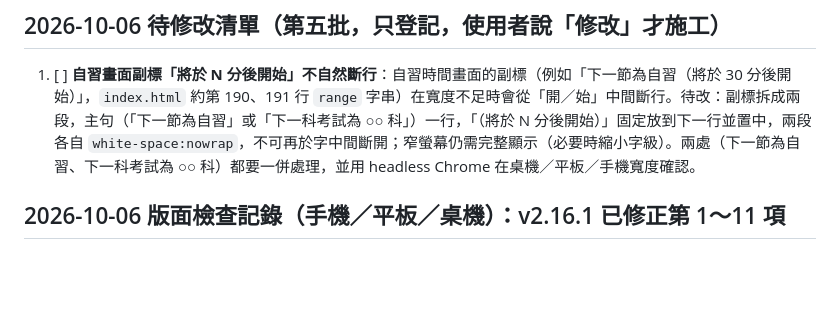
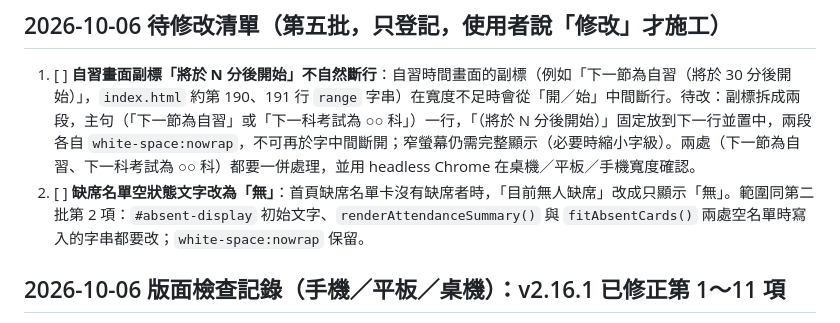
Before and after one commit to derliang/exam-helper-clock, a Markdown page: TODO.md, the part around the change. Rendered like a GitHub page; blank space fills up the shorter version.

Commit message:
TODO：登記缺席名單空狀態改為「無」
Co-Authored-By: Claude Sonnet 5.5 <noreply@anthropic.com>

```diff
--- a/TODO.md
+++ b/TODO.md
@@ -3,6 +3,7 @@
 ## 2026-10-06 待修改清單（第五批，只登記，使用者說「修改」才施工）
 
 1. [ ] **自習畫面副標「將於 N 分後開始」不自然斷行**：自習時間畫面的副標（例如「下一節為自習（將於 30 分後開始）」，`index.html` 約第 190、191 行 `range` 字串）在寬度不足時會從「開／始」中間斷行。待改：副標拆成兩段，主句（「下一節為自習」或「下一科考試為 ○○ 科」）一行，「（將於 N 分後開始）」固定放到下一行並置中，兩段各自 `white-space:nowrap`，不可再於字中間斷開；窄螢幕仍需完整顯示（必要時縮小字級）。兩處（下一節為自習、下一科考試為 ○○ 科）都要一併處理，並用 headless Chrome 在桌機／平板／手機寬度確認。
+2. [ ] **缺席名單空狀態文字改為「無」**：首頁缺席名單卡沒有缺席者時，「目前無人缺席」改成只顯示「無」。範圍同第二批第 2 項：`#absent-display` 初始文字、`renderAttendanceSummary()` 與 `fitAbsentCards()` 兩處空名單時寫入的字串都要改；`white-space:nowrap` 保留。
 
 ## 2026-10-06 版面檢查記錄（手機／平板／桌機）：v2.16.1 已修正第 1～11 項
 
```
